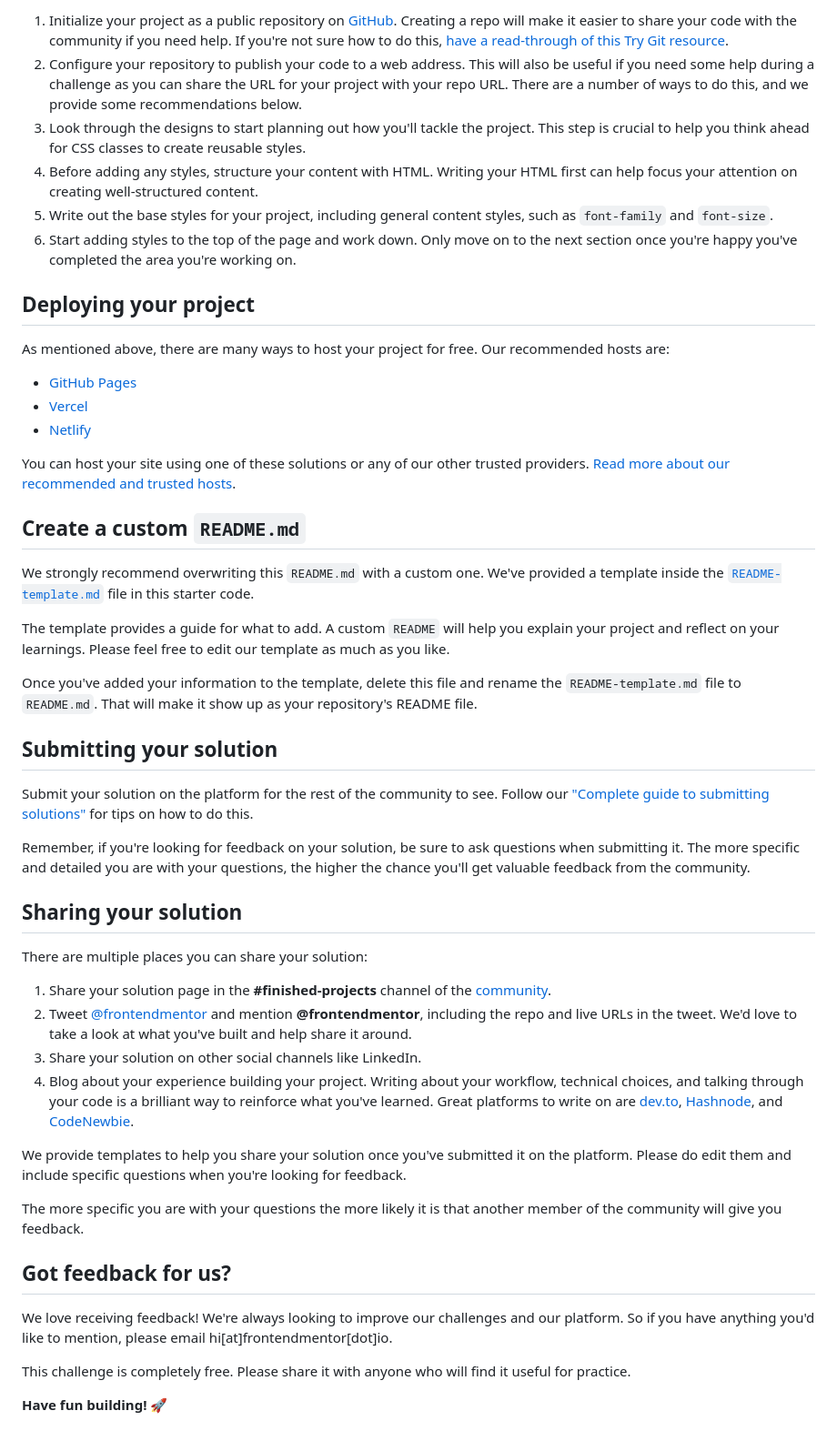
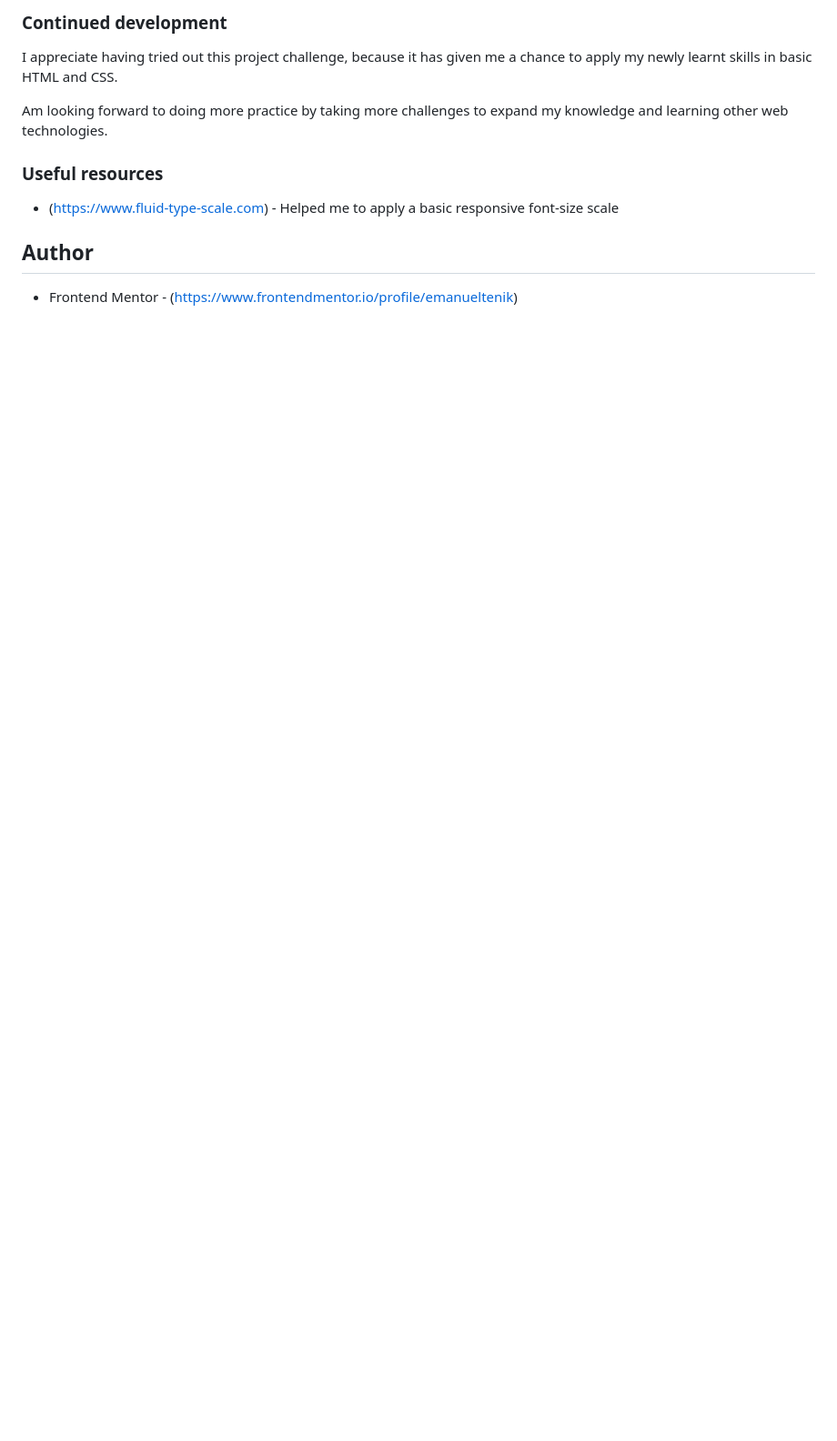
Before and after one commit to emanueltenik/results-summary-component-main, a Markdown page: README.md, the part around the change printed below. Shown: that part at 91% size. Drawn GitHub-style; blank space fills up the shorter version.

```diff
--- a/README.md
+++ b/README.md
@@ -46,52 +62,14 @@ Feel free to use any workflow that you feel comfortable with. Below is a suggest
 
-1. Initialize your project as a public repository on [GitHub](https://github.com/). Creating a repo will make it easier to share your code with the community if you need help. If you're not sure how to do this, [have a read-through of this Try Git resource](https://try.github.io/).
-2. Configure your repository to publish your code to a web address. This will also be useful if you need some help during a challenge as you can share the URL for your project with your repo URL. There are a number of ways to do this, and we provide some recommendations below.
-3. Look through the designs to start planning out how you'll tackle the project. This step is crucial to help you think ahead for CSS classes to create reusable styles.
-4. Before adding any styles, structure your content with HTML. Writing your HTML first can help focus your attention on creating well-structured content.
-5. Write out the base styles for your project, including general content styles, such as `font-family` and `font-size`.
-6. Start adding styles to the top of the page and work down. Only move on to the next section once you're happy you've completed the area you're working on.
+### Continued development
 
-## Deploying your project
+I appreciate having tried out this project challenge, because it has given me a chance to apply my newly learnt skills in basic HTML and CSS.
 
-As mentioned above, there are many ways to host your project for free. Our recommended hosts are:
+Am looking forward to doing more practice by taking more challenges to expand my knowledge and  learning other web technologies.
 
-- [GitHub Pages](https://pages.github.com/)
-- [Vercel](https://vercel.com/)
-- [Netlify](https://www.netlify.com/)
+### Useful resources
 
-You can host your site using one of these solutions or any of our other trusted providers. [Read more about our recommended and trusted hosts](https://medium.com/frontend-mentor/frontend-mentor-trusted-hosting-providers-bf000dfebe).
+- (https://www.fluid-type-scale.com) - Helped me to apply a basic responsive font-size scale
 
-## Create a custom `README.md`
+## Author
 
-We strongly recommend overwriting this `README.md` with a custom one. We've provided a template inside the [`README-template.md`](./README-template.md) file in this starter code.
-
-The template provides a guide for what to add. A custom `README` will help you explain your project and reflect on your learnings. Please feel free to edit our template as much as you like.
-
-Once you've added your information to the template, delete this file and rename the `README-template.md` file to `README.md`. That will make it show up as your repository's README file.
-
-## Submitting your solution
-
-Submit your solution on the platform for the rest of the community to see. Follow our ["Complete guide to submitting solutions"](https://medium.com/frontend-mentor/a-complete-guide-to-submitting-solutions-on-frontend-mentor-ac6384162248) for tips on how to do this.
-
-Remember, if you're looking for feedback on your solution, be sure to ask questions when submitting it. The more specific and detailed you are with your questions, the higher the chance you'll get valuable feedback from the community.
-
-## Sharing your solution
-
-There are multiple places you can share your solution:
-
-1. Share your solution page in the **#finished-projects** channel of the [community](https://www.frontendmentor.io/community).
-2. Tweet [@frontendmentor](https://twitter.com/frontendmentor) and mention **@frontendmentor**, including the repo and live URLs in the tweet. We'd love to take a look at what you've built and help share it around.
-3. Share your solution on other social channels like LinkedIn.
-4. Blog about your experience building your project. Writing about your workflow, technical choices, and talking through your code is a brilliant way to reinforce what you've learned. Great platforms to write on are [dev.to](https://dev.to/), [Hashnode](https://hashnode.com/), and [CodeNewbie](https://community.codenewbie.org/).
-
-We provide templates to help you share your solution once you've submitted it on the platform. Please do edit them and include specific questions when you're looking for feedback.
-
-The more specific you are with your questions the more likely it is that another member of the community will give you feedback.
-
-## Got feedback for us?
-
-We love receiving feedback! We're always looking to improve our challenges and our platform. So if you have anything you'd like to mention, please email hi[at]frontendmentor[dot]io.
-
-This challenge is completely free. Please share it with anyone who will find it useful for practice.
-
-**Have fun building!** 🚀
+- Frontend Mentor - (https://www.frontendmentor.io/profile/emanueltenik)
```
Also changed, not shown: other parts of README.md (+41 -25 lines), README-template.md (deleted, +0 -83 lines), solution-screenshot.jpg (added), 3 other files.
